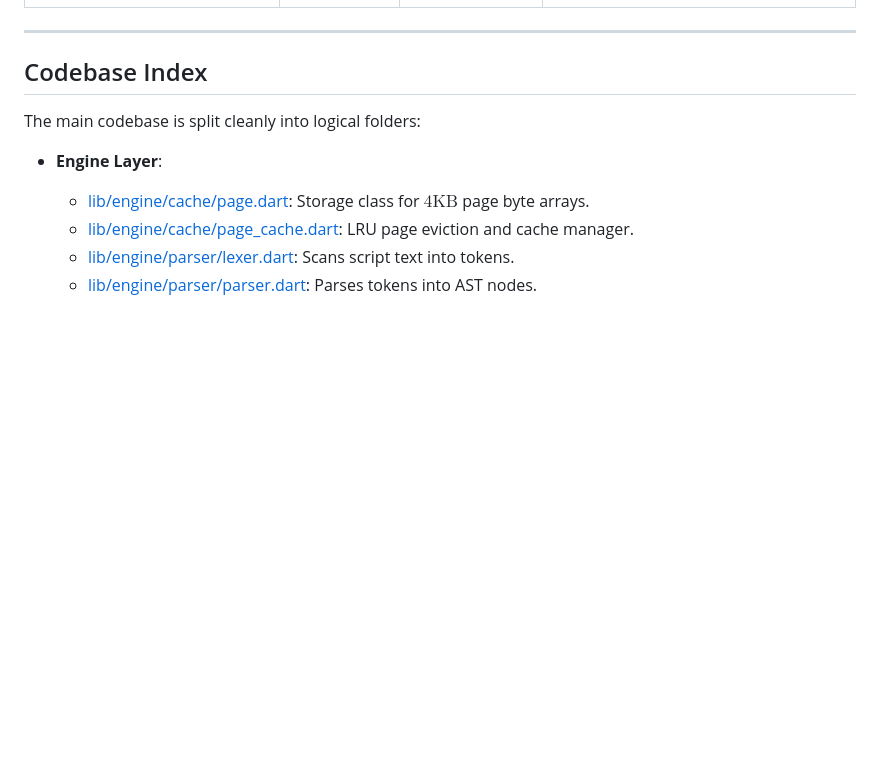
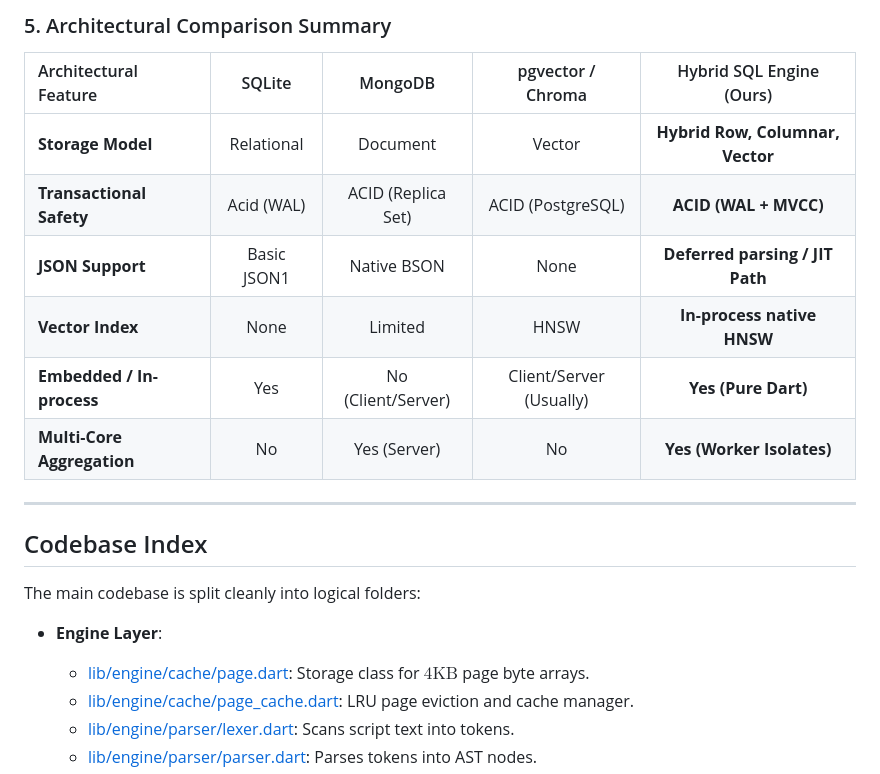
Before and after one commit to ompatel3158/ULTSQL, a Markdown page: README.md, the part around one of its changes. Rendered like a GitHub page; blank space fills up the shorter version.

```diff
--- a/README.md
+++ b/README.md
@@ -286,3 +361,13 @@ The following benchmarks showcase the performance of Hybrid SQL Engine compared
+### 5. Architectural Comparison Summary
+
+| Architectural Feature | SQLite | MongoDB | pgvector / Chroma | Hybrid SQL Engine (Ours) |
+| :--- | :---: | :---: | :---: | :---: |
+| **Storage Model** | Relational | Document | Vector | **Hybrid Row, Columnar, Vector** |
+| **Transactional Safety** | Acid (WAL) | ACID (Replica Set) | ACID (PostgreSQL) | **ACID (WAL + MVCC)** |
+| **JSON Support** | Basic JSON1 | Native BSON | None | **Deferred parsing / JIT Path** |
+| **Vector Index** | None | Limited | HNSW | **In-process native HNSW** |
+| **Embedded / In-process** | Yes | No (Client/Server) | Client/Server (Usually) | **Yes (Pure Dart)** |
+| **Multi-Core Aggregation** | No | Yes (Server) | No | **Yes (Worker Isolates)** |
 
 ---
 
```
Also changed, not shown: other parts of README.md (+89 -14 lines).
